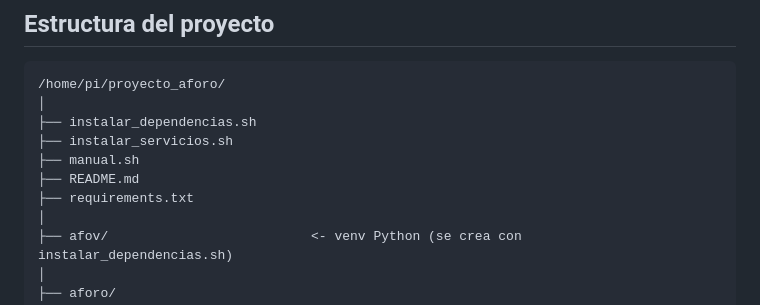
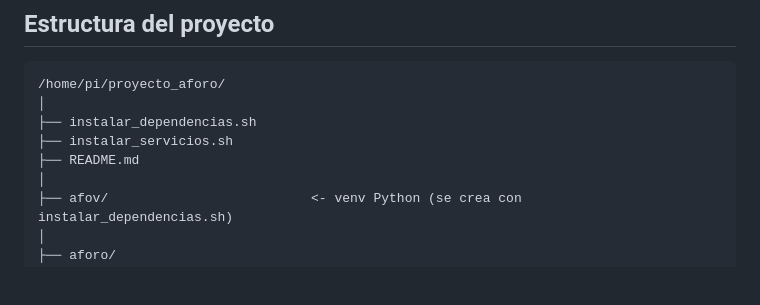
Before and after one commit to jeanQCX/Proyecto2-Contador_Personas_PUCP, a Markdown page: README.md, the part around the change. GitHub-like rendering; blank space fills up the shorter version.

```diff
--- a/README.md
+++ b/README.md
@@ -11,9 +11,7 @@ Guia de instalacion para Raspberry Pi 3B y 4B.
 │
 ├── instalar_dependencias.sh
 ├── instalar_servicios.sh
-├── manual.sh
 ├── README.md
-├── requirements.txt
 │
 ├── afov/                          <- venv Python (se crea con instalar_dependencias.sh)
 │
```
